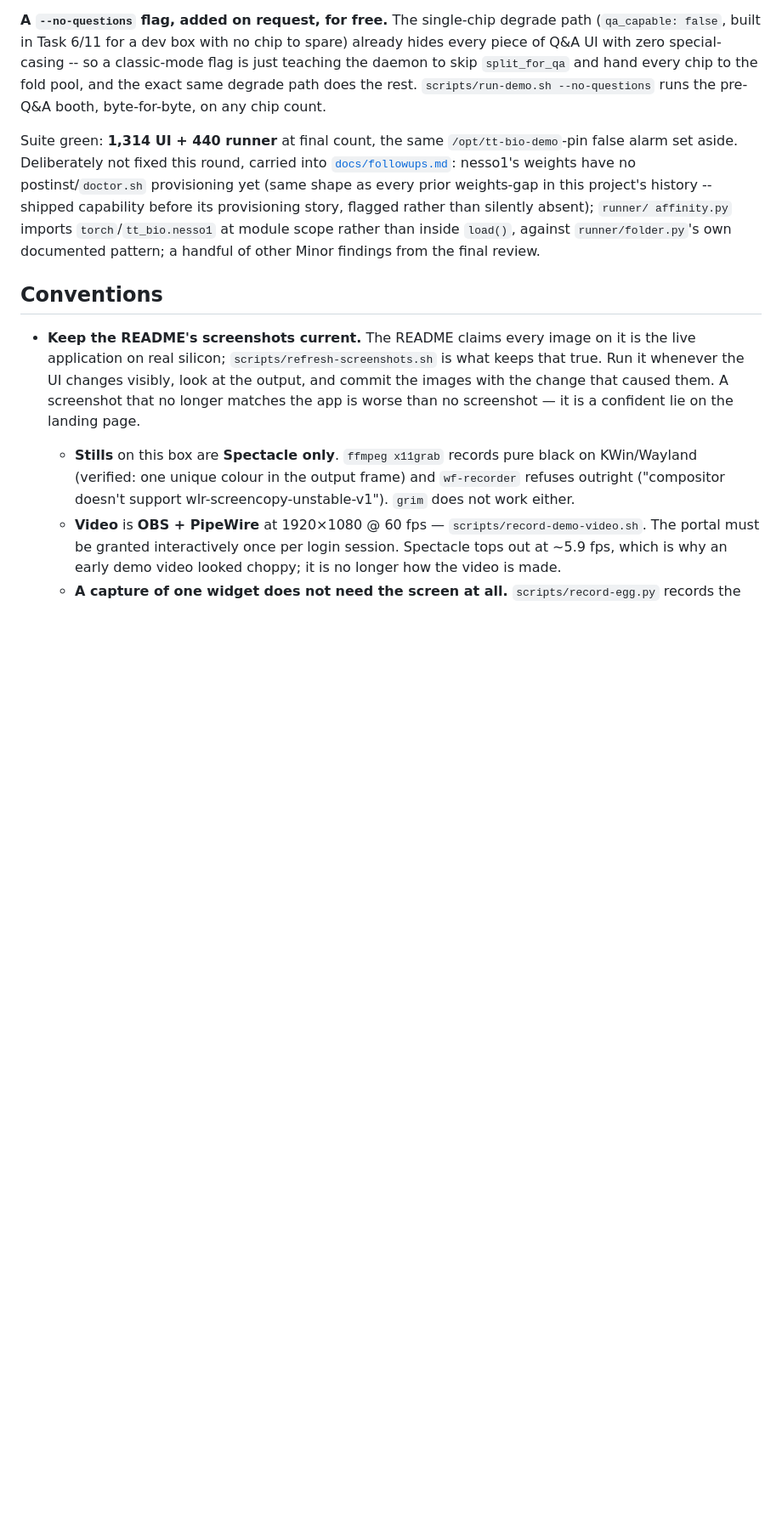
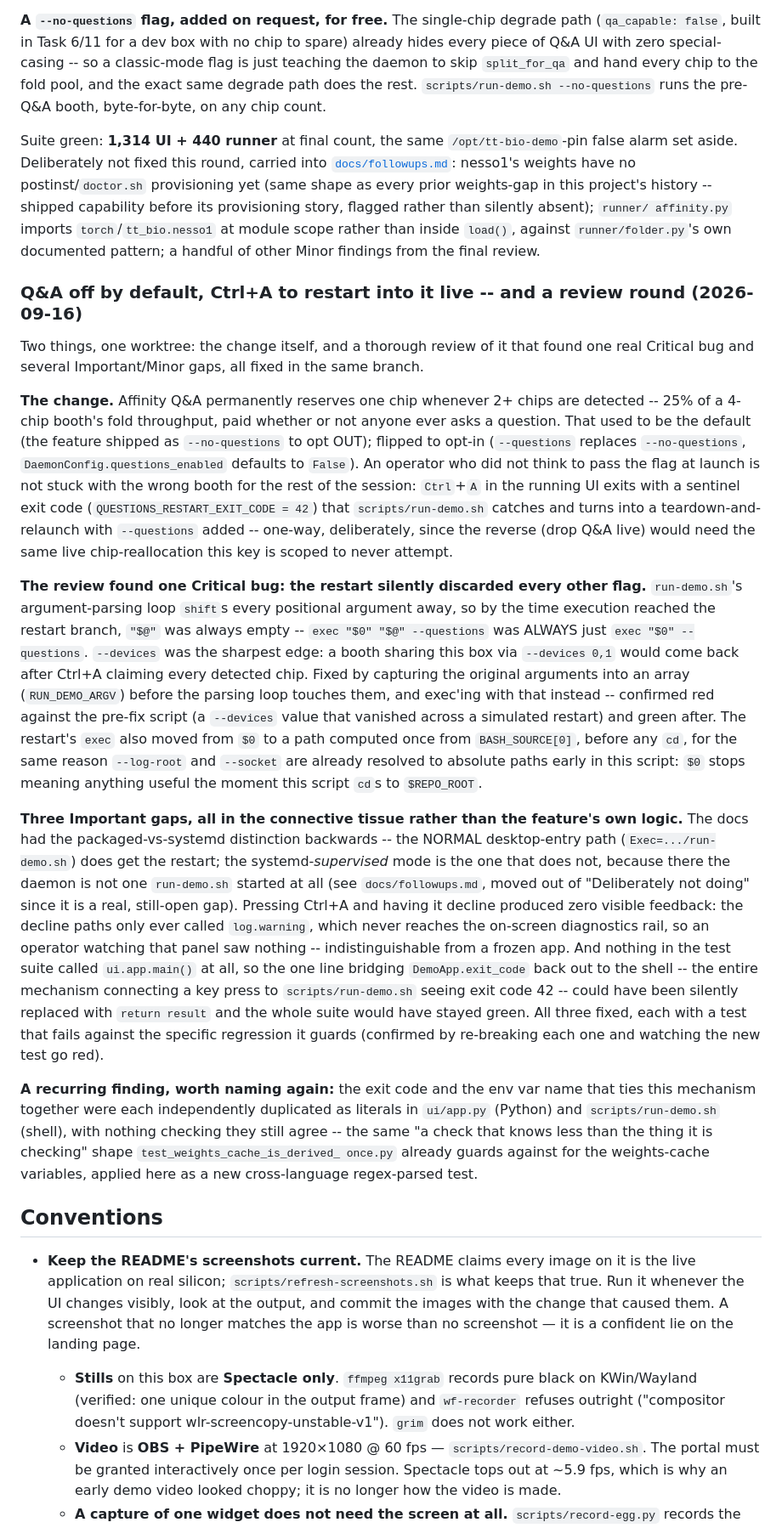
Before and after one commit to tsingletaryTT/tt-bio-demo, a Markdown page: CLAUDE.md, the part around the change. Shown at 85% size. Drawn GitHub-style; blank space fills up the shorter version.

Commit message:
docs: log the Q&A-off-by-default feature and its review round in CLAUDE.md
The feature (commits 96e7d49, 5c91f06, 0e2a172) landed without a
CLAUDE.md session-log entry; this adds one covering both that change
and the review-fix round in this branch (the Critical restart-args
bug, the Important gaps, and the recurring duplicated-literal finding),
matching this project's established dated-entry convention.

```diff
--- a/CLAUDE.md
+++ b/CLAUDE.md
@@ -1545,6 +1545,67 @@ affinity.py` imports `torch`/`tt_bio.nesso1` at module scope rather than
 inside `load()`, against `runner/folder.py`'s own documented pattern; a
 handful of other Minor findings from the final review.
 
+### Q&A off by default, Ctrl+A to restart into it live -- and a review round (2026-09-16)
+
+Two things, one worktree: the change itself, and a thorough review of it
+that found one real Critical bug and several Important/Minor gaps, all
+fixed in the same branch.
+
+**The change.** Affinity Q&A permanently reserves one chip whenever 2+
+chips are detected -- 25% of a 4-chip booth's fold throughput, paid whether
+or not anyone ever asks a question. That used to be the default (the
+feature shipped as `--no-questions` to opt OUT); flipped to opt-in
+(`--questions` replaces `--no-questions`, `DaemonConfig.questions_enabled`
+defaults to `False`). An operator who did not think to pass the flag at
+launch is not stuck with the wrong booth for the rest of the session:
+`Ctrl`+`A` in the running UI exits with a sentinel exit code
+(`QUESTIONS_RESTART_EXIT_CODE = 42`) that `scripts/run-demo.sh` catches and
+turns into a teardown-and-relaunch with `--questions` added -- one-way,
+deliberately, since the reverse (drop Q&A live) would need the same live
+chip-reallocation this key is scoped to never attempt.
+
+**The review found one Critical bug: the restart silently discarded every
+other flag.** `run-demo.sh`'s argument-parsing loop `shift`s every
+positional argument away, so by the time execution reached the restart
+branch, `"$@"` was always empty -- `exec "$0" "$@" --questions` was ALWAYS
+just `exec "$0" --questions`. `--devices` was the sharpest edge: a booth
+sharing this box via `--devices 0,1` would come back after Ctrl+A claiming
+every detected chip. Fixed by capturing the original arguments into an
+array (`RUN_DEMO_ARGV`) before the parsing loop touches them, and exec'ing
+with that instead -- confirmed red against the pre-fix script (a
+`--devices` value that vanished across a simulated restart) and green
+after. The restart's `exec` also moved from `$0` to a path computed once
+from `BASH_SOURCE[0]`, before any `cd`, for the same reason `--log-root`
+and `--socket` are already resolved to absolute paths early in this
+script: `$0` stops meaning anything useful the moment this script `cd`s to
+`$REPO_ROOT`.
+
+**Three Important gaps, all in the connective tissue rather than the
+feature's own logic.** The docs had the packaged-vs-systemd distinction
+backwards -- the NORMAL desktop-entry path (`Exec=.../run-demo.sh`) does
+get the restart; the systemd-*supervised* mode is the one that does not,
+because there the daemon is not one `run-demo.sh` started at all (see
+`docs/followups.md`, moved out of "Deliberately not doing" since it is a
+real, still-open gap). Pressing Ctrl+A and having it decline produced zero
+visible feedback: the decline paths only ever called `log.warning`, which
+never reaches the on-screen diagnostics rail, so an operator watching that
+panel saw nothing -- indistinguishable from a frozen app. And nothing in
+the test suite called `ui.app.main()` at all, so the one line bridging
+`DemoApp.exit_code` back out to the shell -- the entire mechanism
+connecting a key press to `scripts/run-demo.sh` seeing exit code 42 --
+could have been silently replaced with `return result` and the whole
+suite would have stayed green. All three fixed, each with a test that
+fails against the specific regression it guards (confirmed by re-breaking
+each one and watching the new test go red).
+
+**A recurring finding, worth naming again:** the exit code and the env var
+name that ties this mechanism together were each independently duplicated
+as literals in `ui/app.py` (Python) and `scripts/run-demo.sh` (shell), with
+nothing checking they still agree -- the same "a check that knows less
+than the thing it is checking" shape `test_weights_cache_is_derived_
+once.py` already guards against for the weights-cache variables, applied
+here as a new cross-language regex-parsed test.
+
 ## Conventions
 
 - **Keep the README's screenshots current.** The README claims every image on it is the
```
